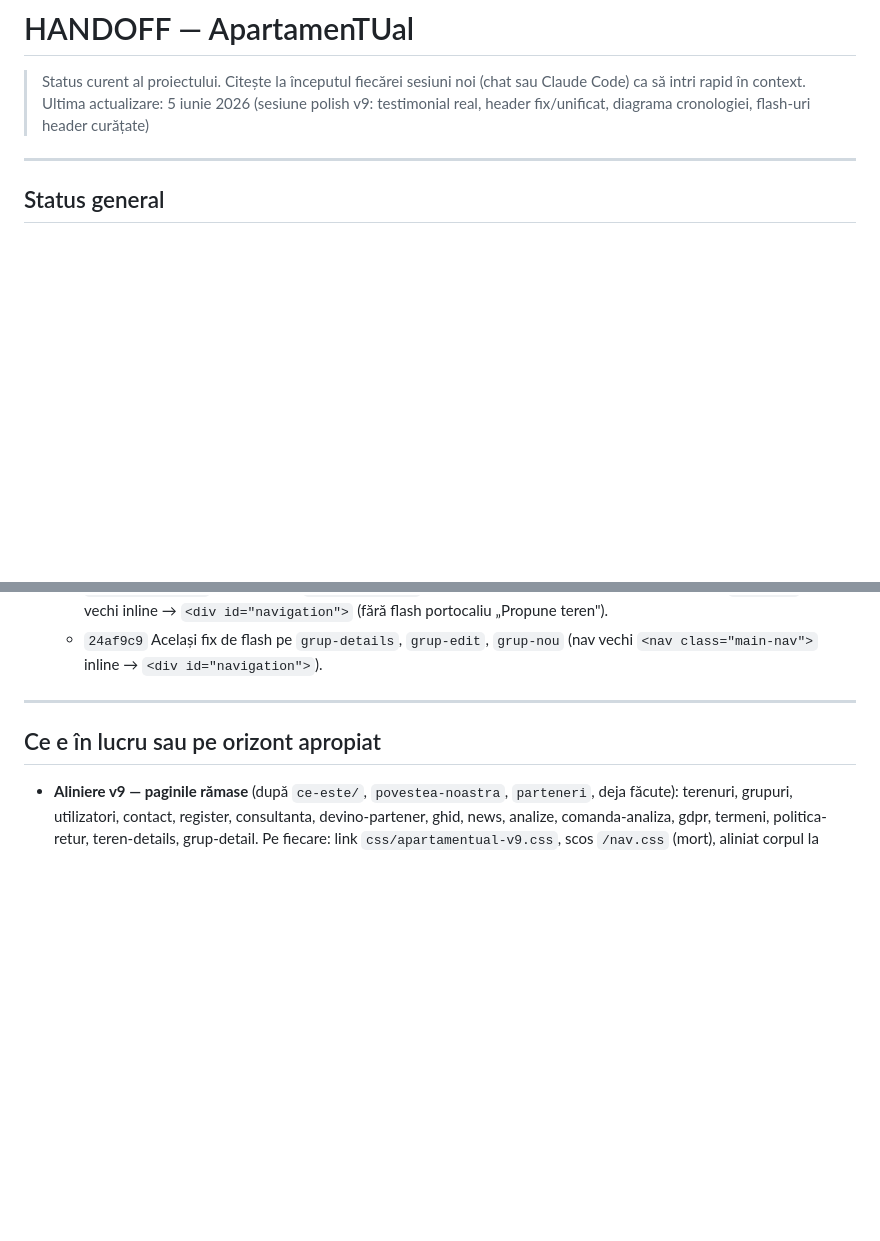
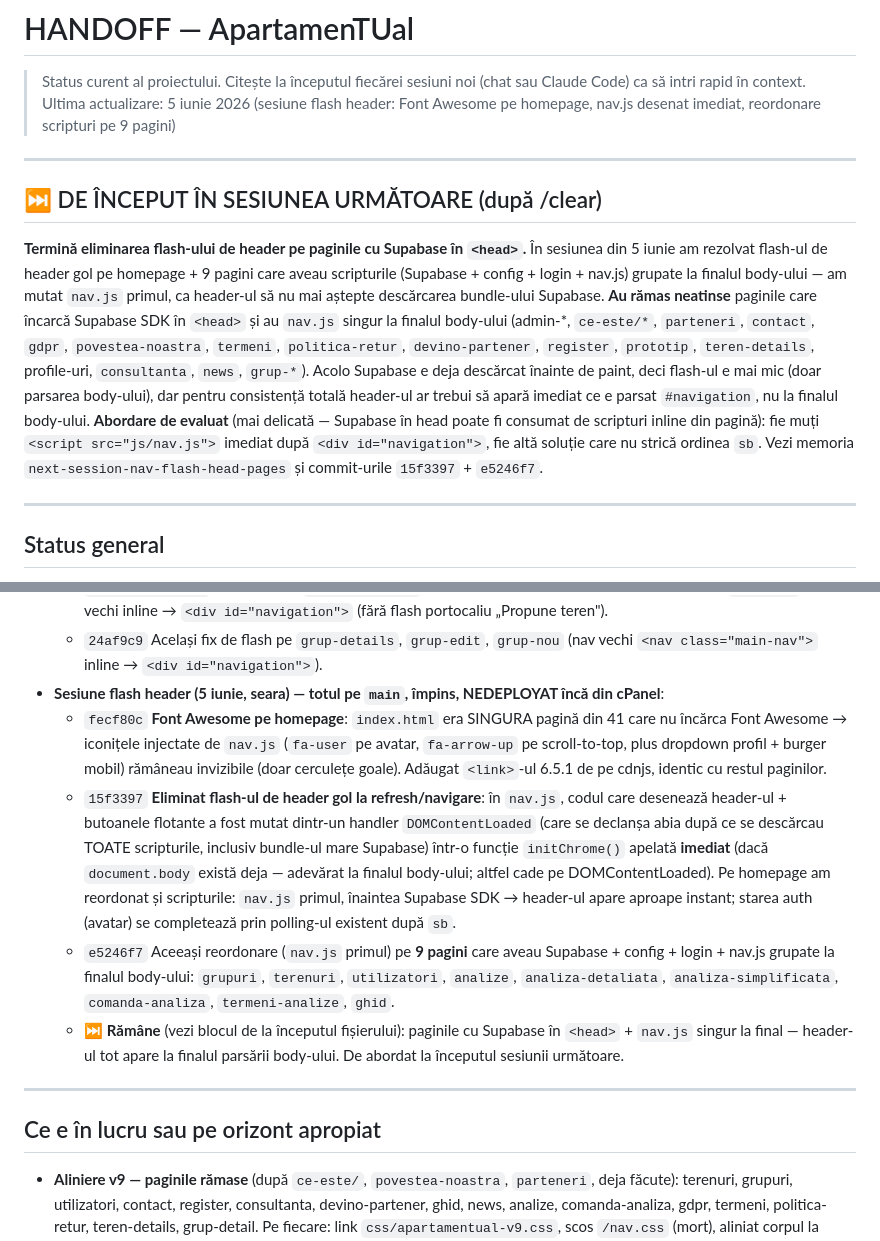
Before and after one commit to bogdanbatog/apartamentual, a Markdown page: HANDOFF.md, 2 parts joined by grey strips. Drawn GitHub-style; blank space fills up the shorter version.

Commit message:
docs: actualizare HANDOFF după sesiunea flash header (5 iunie seara)
Adăugat blocul sesiunii (Font Awesome homepage, nav.js initChrome imediat,
reordonare scripturi pe 9 pagini) + task-ul de început pentru sesiunea
următoare (flash header pe paginile cu Supabase în <head>).

Co-Authored-By: Claude Opus 4.8 (1M context) <noreply@anthropic.com>

```diff
--- a/HANDOFF.md
+++ b/HANDOFF.md
@@ -1,7 +1,14 @@
 # HANDOFF — ApartamenTUal
 
 > Status curent al proiectului. Citește la începutul fiecărei sesiuni noi (chat sau Claude Code) ca să intri rapid în context.
-> Ultima actualizare: 5 iunie 2026 (sesiune polish v9: testimonial real, header fix/unificat, diagrama cronologiei, flash-uri header curățate)
+> Ultima actualizare: 5 iunie 2026 (sesiune flash header: Font Awesome pe homepage, nav.js desenat imediat, reordonare scripturi pe 9 pagini)
+
+---
+
+## ⏭️ DE ÎNCEPUT ÎN SESIUNEA URMĂTOARE (după /clear)
+
+**Termină eliminarea flash-ului de header pe paginile cu Supabase în `<head>`.**
+În sesiunea din 5 iunie am rezolvat flash-ul de header gol pe homepage + 9 pagini care aveau scripturile (Supabase + config + login + nav.js) grupate la finalul body-ului — am mutat `nav.js` primul, ca header-ul să nu mai aștepte descărcarea bundle-ului Supabase. **Au rămas neatinse** paginile care încarcă Supabase SDK în `<head>` și au `nav.js` singur la finalul body-ului (admin-*, `ce-este/*`, `parteneri`, `contact`, `gdpr`, `povestea-noastra`, `termeni`, `politica-retur`, `devino-partener`, `register`, `prototip`, `teren-details`, profile-uri, `consultanta`, `news`, `grup-*`). Acolo Supabase e deja descărcat înainte de paint, deci flash-ul e mai mic (doar parsarea body-ului), dar pentru consistență totală header-ul ar trebui să apară imediat ce e parsat `#navigation`, nu la finalul body-ului. **Abordare de evaluat** (mai delicată — Supabase în head poate fi consumat de scripturi inline din pagină): fie muți `<script src="js/nav.js">` imediat după `<div id="navigation">`, fie altă soluție care nu strică ordinea `sb`. Vezi memoria `next-session-nav-flash-head-pages` și commit-urile `15f3397` + `e5246f7`.
 
 ---
 
@@ -64,6 +71,11 @@ Lansare publică iminentă, dar nu există dată fixă.
   - `0233d86` Eliminată **linia dublă + saltul** header-ului la încărcare: scoasă linia-placeholder `box-shadow inset` de pe `#navigation` (în `apartamentual-v9.css` + `index.html`); `.site-nav` are acum **înălțime fixă 68px** (band = 69px) = spațiul rezervat, deci nu mai depinde de stare/font; rezervare mobil 77→69px.
   - `3c55677` `povestea-noastra`: adăugat SDK-ul Supabase (lipsea → `supabase-config.js` crăpa pe `window.supabase` undefined → `checkAuthState` nu rula → butoanele auth rămâneau ascunse). `terenuri`: nav vechi inline → `<div id="navigation">` (fără flash portocaliu „Propune teren").
   - `24af9c9` Același fix de flash pe `grup-details`, `grup-edit`, `grup-nou` (nav vechi `<nav class="main-nav">` inline → `<div id="navigation">`).
+- **Sesiune flash header (5 iunie, seara) — totul pe `main`, împins, NEDEPLOYAT încă din cPanel**:
+  - `fecf80c` **Font Awesome pe homepage**: `index.html` era SINGURA pagină din 41 care nu încărca Font Awesome → iconițele injectate de `nav.js` (`fa-user` pe avatar, `fa-arrow-up` pe scroll-to-top, plus dropdown profil + burger mobil) rămâneau invizibile (doar cerculețe goale). Adăugat `<link>`-ul 6.5.1 de pe cdnjs, identic cu restul paginilor.
+  - `15f3397` **Eliminat flash-ul de header gol la refresh/navigare**: în `nav.js`, codul care desenează header-ul + butoanele flotante a fost mutat dintr-un handler `DOMContentLoaded` (care se declanșa abia după ce se descărcau TOATE scripturile, inclusiv bundle-ul mare Supabase) într-o funcție `initChrome()` apelată **imediat** (dacă `document.body` există deja — adevărat la finalul body-ului; altfel cade pe DOMContentLoaded). Pe homepage am reordonat și scripturile: `nav.js` primul, înaintea Supabase SDK → header-ul apare aproape instant; starea auth (avatar) se completează prin polling-ul existent după `sb`.
+  - `e5246f7` Aceeași reordonare (`nav.js` primul) pe **9 pagini** care aveau Supabase + config + login + nav.js grupate la finalul body-ului: `grupuri`, `terenuri`, `utilizatori`, `analize`, `analiza-detaliata`, `analiza-simplificata`, `comanda-analiza`, `termeni-analize`, `ghid`.
+  - ⏭️ **Rămâne** (vezi blocul de la începutul fișierului): paginile cu Supabase în `<head>` + `nav.js` singur la final — header-ul tot apare la finalul parsării body-ului. De abordat la începutul sesiunii următoare.
 
 ---
 
```
